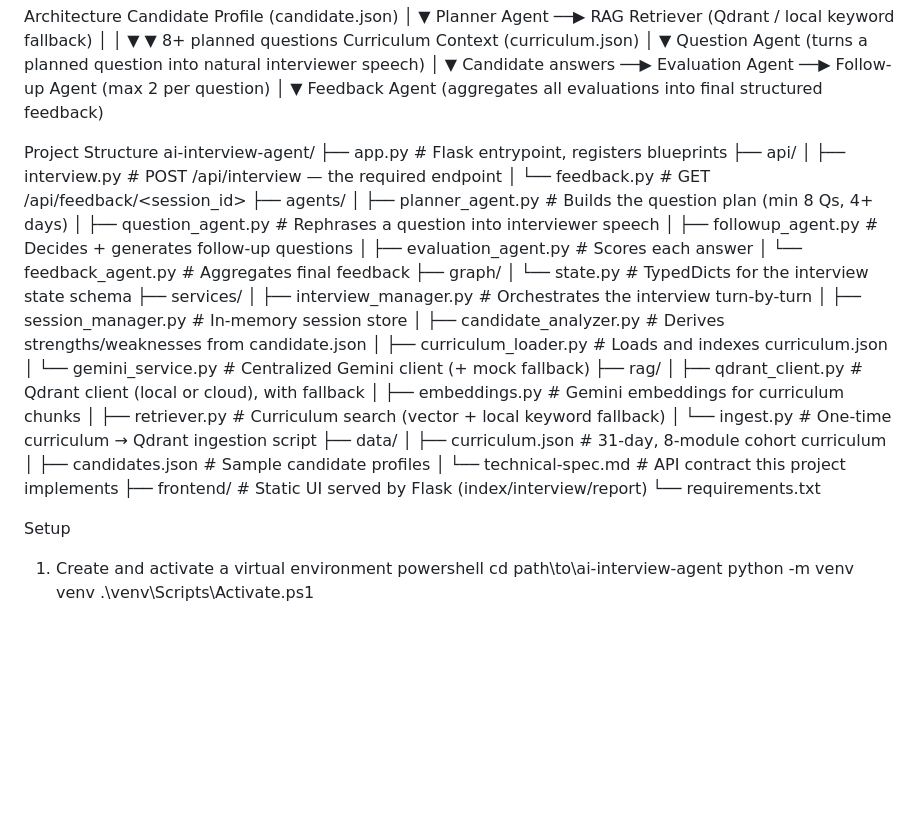
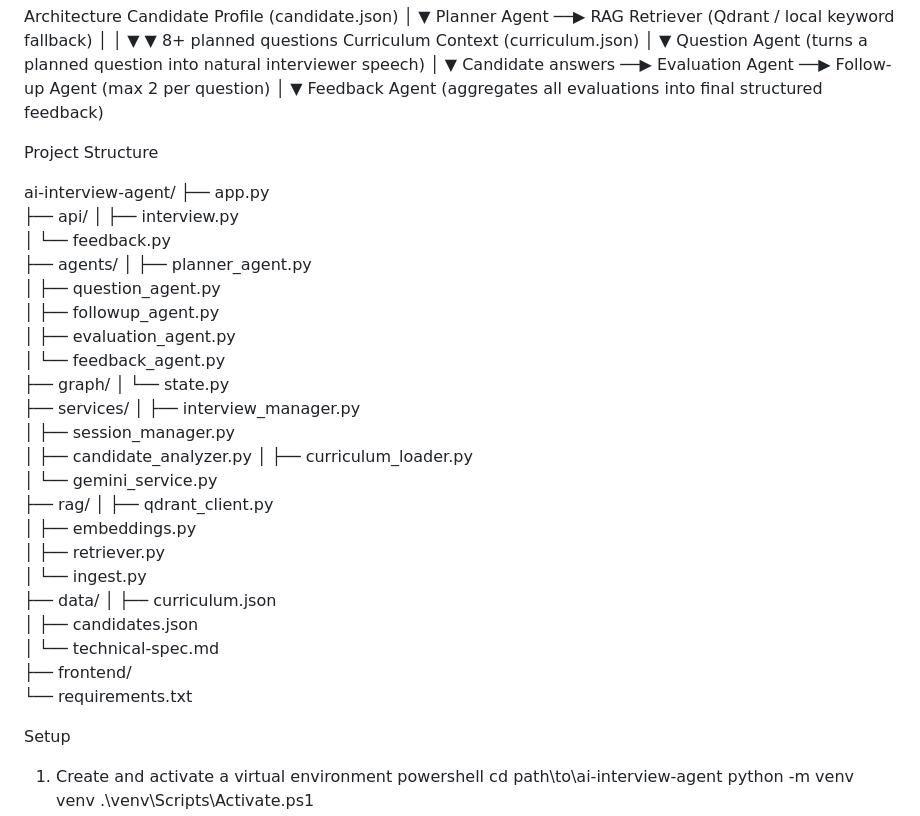
Before and after one commit to debTechie-167/AI-Interviewer, a Markdown page: README.md, the part around the change. Drawn GitHub-style; blank space fills up the shorter version.

Commit message:
Enhance README with project details and structure
Updated README to include additional details about the Interview Agent and its architecture.

```diff
--- a/README.md
+++ b/README.md
@@ -34,35 +34,36 @@ Candidate Profile (candidate.json)
   Feedback Agent  (aggregates all evaluations into final structured feedback)
 
   Project Structure
+
 ai-interview-agent/
-├── app.py                     # Flask entrypoint, registers blueprints
+├── app.py
 ├── api/
-│   ├── interview.py           # POST /api/interview — the required endpoint
-│   └── feedback.py            # GET /api/feedback/<session_id>
+│   ├── interview.py
+│   └── feedback.py
 ├── agents/
-│   ├── planner_agent.py       # Builds the question plan (min 8 Qs, 4+ days)
-│   ├── question_agent.py      # Rephrases a question into interviewer speech
-│   ├── followup_agent.py      # Decides + generates follow-up questions
-│   ├── evaluation_agent.py    # Scores each answer
-│   └── feedback_agent.py      # Aggregates final feedback
+│   ├── planner_agent.py
+│   ├── question_agent.py
+│   ├── followup_agent.py
+│   ├── evaluation_agent.py
+│   └── feedback_agent.py
 ├── graph/
-│   └── state.py                # TypedDicts for the interview state schema
+│   └── state.py
 ├── services/
-│   ├── interview_manager.py   # Orchestrates the interview turn-by-turn
-│   ├── session_manager.py     # In-memory session store
-│   ├── candidate_analyzer.py  # Derives strengths/weaknesses from candidate.json
-│   ├── curriculum_loader.py   # Loads and indexes curriculum.json
-│   └── gemini_service.py      # Centralized Gemini client (+ mock fallback)
+│   ├── interview_manager.py
+│   ├── session_manager.py
+│   ├── candidate_analyzer.py
+│   ├── curriculum_loader.py
+│   └── gemini_service.py
 ├── rag/
-│   ├── qdrant_client.py       # Qdrant client (local or cloud), with fallback
-│   ├── embeddings.py          # Gemini embeddings for curriculum chunks
-│   ├── retriever.py           # Curriculum search (vector + local keyword fallback)
-│   └── ingest.py              # One-time curriculum → Qdrant ingestion script
+│   ├── qdrant_client.py
+│   ├── embeddings.py
+│   ├── retriever.py
+│   └── ingest.py
 ├── data/
-│   ├── curriculum.json        # 31-day, 8-module cohort curriculum
-│   ├── candidates.json        # Sample candidate profiles
-│   └── technical-spec.md      # API contract this project implements
-├── frontend/                  # Static UI served by Flask (index/interview/report)
+│   ├── curriculum.json
+│   ├── candidates.json
+│   └── technical-spec.md
+├── frontend/
 └── requirements.txt
 
 Setup
```
